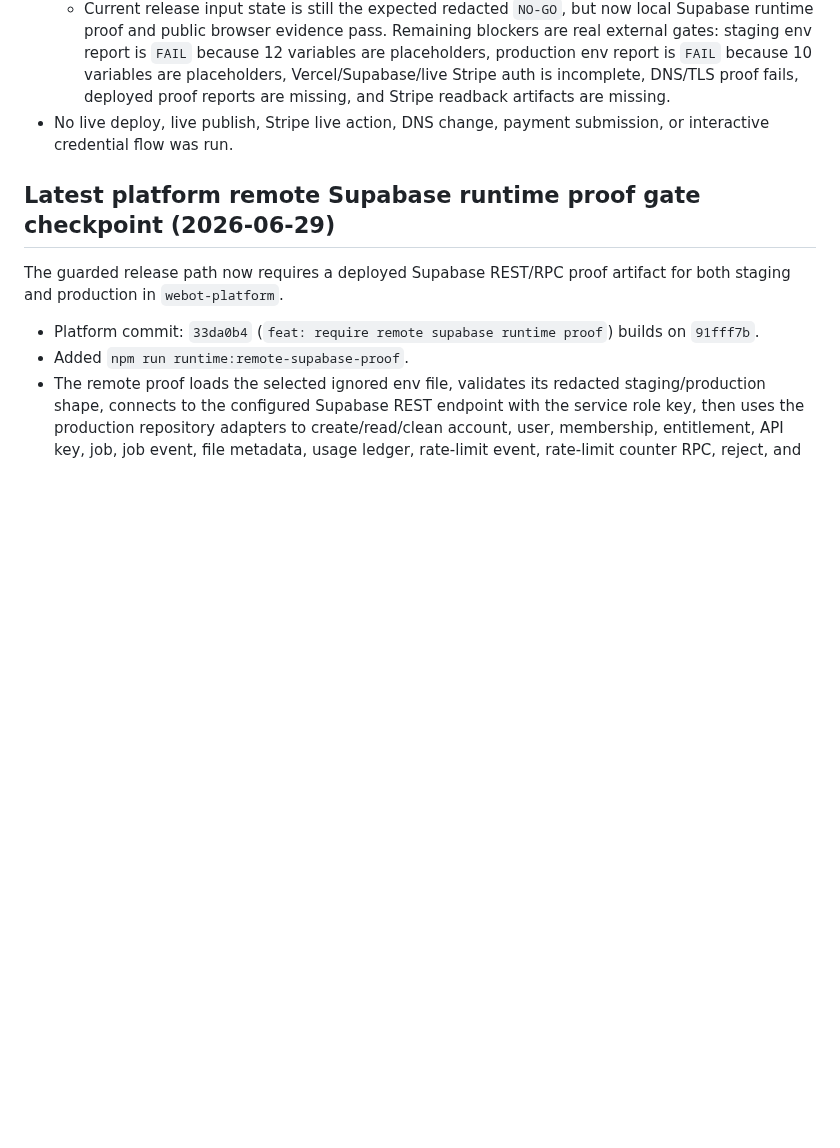
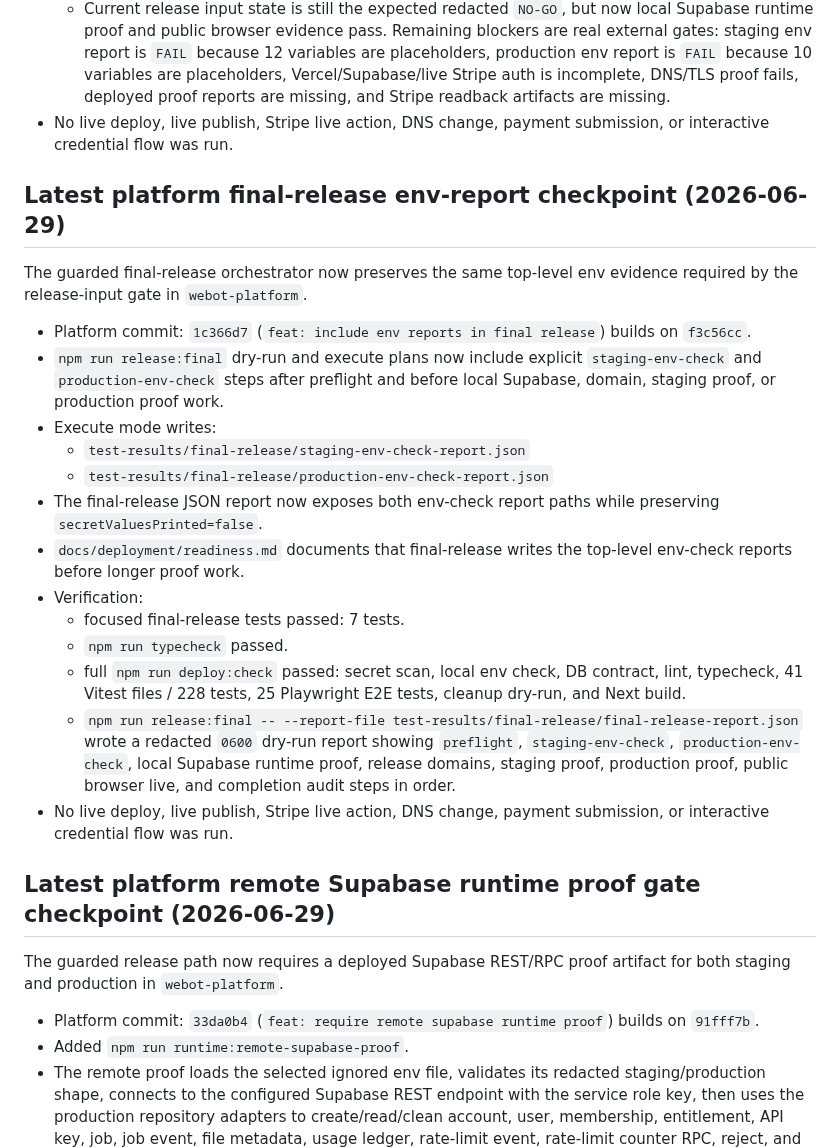
Before and after one commit to TheRefreshCNFT/webot-site, a Markdown page: .handoffs/CURRENT_STATE.md, the part around the change. GitHub-like rendering; blank space fills up the shorter version.

Commit message:
docs: record final release env reports

```diff
--- a/.handoffs/CURRENT_STATE.md
+++ b/.handoffs/CURRENT_STATE.md
@@ -543,6 +543,38 @@ The release gates now treat env-check report artifacts as required evidence in
 - No live deploy, live publish, Stripe live action, DNS change, payment
   submission, or interactive credential flow was run.
 
+## Latest platform final-release env-report checkpoint (2026-06-29)
+
+The guarded final-release orchestrator now preserves the same top-level env
+evidence required by the release-input gate in `webot-platform`.
+
+- Platform commit: `1c366d7` (`feat: include env reports in final release`)
+  builds on `f3c56cc`.
+- `npm run release:final` dry-run and execute plans now include explicit
+  `staging-env-check` and `production-env-check` steps after preflight and
+  before local Supabase, domain, staging proof, or production proof work.
+- Execute mode writes:
+  - `test-results/final-release/staging-env-check-report.json`
+  - `test-results/final-release/production-env-check-report.json`
+- The final-release JSON report now exposes both env-check report paths while
+  preserving `secretValuesPrinted=false`.
+- `docs/deployment/readiness.md` documents that final-release writes the
+  top-level env-check reports before longer proof work.
+- Verification:
+  - focused final-release tests passed: 7 tests.
+  - `npm run typecheck` passed.
+  - full `npm run deploy:check` passed: secret scan, local env check, DB
+    contract, lint, typecheck, 41 Vitest files / 228 tests, 25 Playwright E2E
+    tests, cleanup dry-run, and Next build.
+  - `npm run release:final -- --report-file
+    test-results/final-release/final-release-report.json` wrote a redacted
+    `0600` dry-run report showing `preflight`, `staging-env-check`,
+    `production-env-check`, local Supabase runtime proof, release domains,
+    staging proof, production proof, public browser live, and completion audit
+    steps in order.
+- No live deploy, live publish, Stripe live action, DNS change, payment
+  submission, or interactive credential flow was run.
+
 ## Latest platform remote Supabase runtime proof gate checkpoint (2026-06-29)
 
 The guarded release path now requires a deployed Supabase REST/RPC proof artifact
```
Also changed, not shown: ACTIVE_STATE.md (+2 -1 lines).
